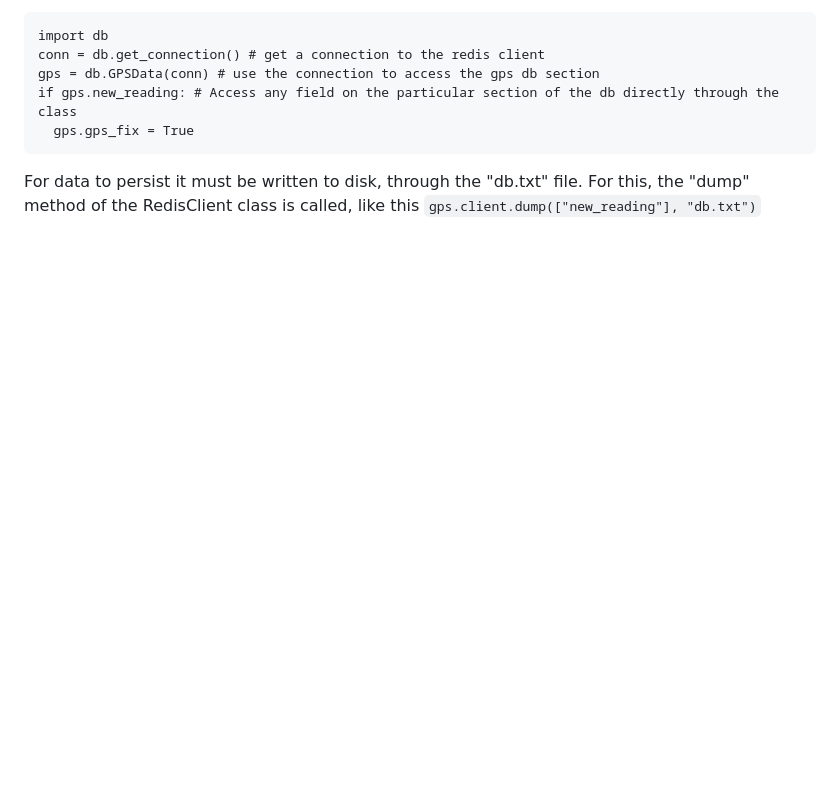
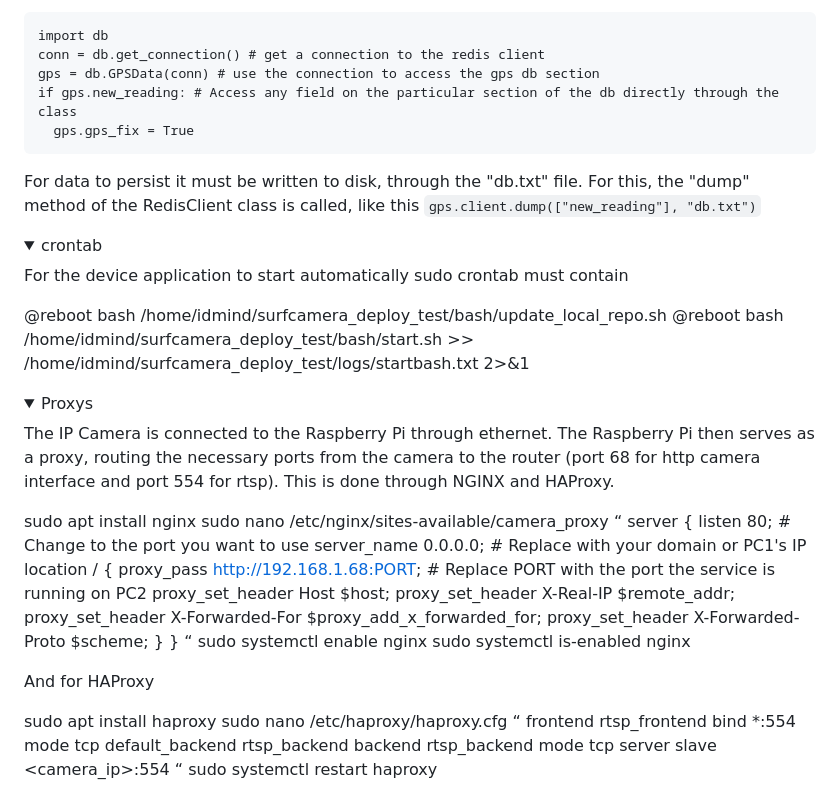
Before and after one commit to TiagoMRPJ/surfcamera_deploy_test, a Markdown page: README.md, the part around the change printed below. GitHub-like rendering; folded sections open; blank space fills up the shorter version.

```diff
--- a/README.md
+++ b/README.md
@@ -50,3 +50,54 @@ if gps.new_reading: # Access any field on the particular section of the db direc
 
 For data to persist it must be written to disk, through the "db.txt" file. For this, the "dump" method of the RedisClient class is called, like this `gps.client.dump(["new_reading"], "db.txt")`
 </details>
+
+
+<details>
+<summary>crontab</summary>
+
+For the device application to start automatically sudo crontab must contain
+
+@reboot bash /home/idmind/surfcamera_deploy_test/bash/update_local_repo.sh
+@reboot bash /home/idmind/surfcamera_deploy_test/bash/start.sh >> /home/idmind/surfcamera_deploy_test/logs/startbash.txt 2>&1
+
+</details>
+
+<details>
+<summary>Proxys</summary>
+
+The IP Camera is connected to the Raspberry Pi through ethernet. The Raspberry Pi then serves as a proxy, routing the necessary ports from the camera to the router (port 68 for http camera interface and port 554 for rtsp). This is done through NGINX and HAProxy.
+
+sudo apt install nginx
+sudo nano /etc/nginx/sites-available/camera_proxy
+“
+ server {
+       listen 80;  # Change to the port you want to use
+       server_name 0.0.0.0;  # Replace with your domain or PC1's IP
+       location / {
+           proxy_pass http://192.168.1.68:PORT;  # Replace PORT with the port the service is running on PC2
+           proxy_set_header Host $host;
+           proxy_set_header X-Real-IP $remote_addr;
+           proxy_set_header X-Forwarded-For $proxy_add_x_forwarded_for;
+           proxy_set_header X-Forwarded-Proto $scheme;
+       }
+   }
+“
+sudo systemctl enable nginx
+sudo systemctl is-enabled nginx
+
+
+And for HAProxy
+
+sudo apt install haproxy
+sudo nano /etc/haproxy/haproxy.cfg
+“
+frontend rtsp_frontend
+    bind *:554
+    mode tcp
+    default_backend rtsp_backend
+backend rtsp_backend
+    mode tcp
+    server slave <camera_ip>:554
+“
+sudo systemctl restart haproxy
+
```
Also changed, not shown: other parts of README.md (+1 -0 lines).
